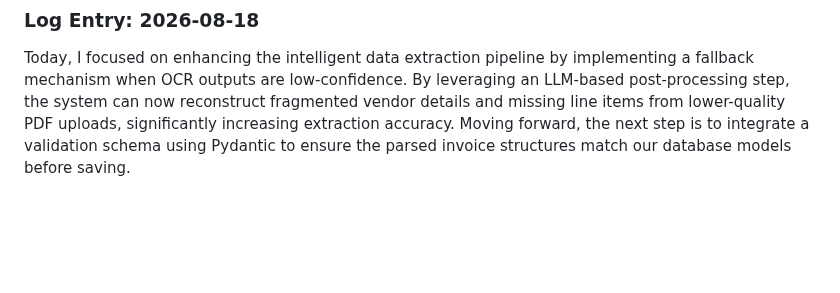
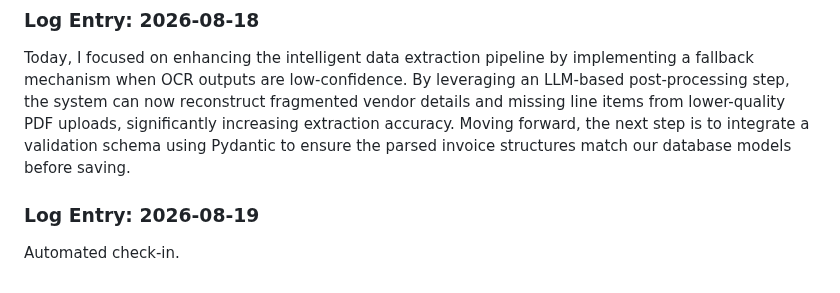
Before and after one commit to Ateendra9/AI-enabled-invoice-application, a Markdown page: project_log.md, the part around the change. Drawn GitHub-style; blank space fills up the shorter version.

Commit message:
chore: automated daily project log entry

```diff
--- a/project_log.md
+++ b/project_log.md
@@ -210,3 +210,6 @@ Automated check-in.
 
 ### Log Entry: 2026-08-18
 Today, I focused on enhancing the intelligent data extraction pipeline by implementing a fallback mechanism when OCR outputs are low-confidence. By leveraging an LLM-based post-processing step, the system can now reconstruct fragmented vendor details and missing line items from lower-quality PDF uploads, significantly increasing extraction accuracy. Moving forward, the next step is to integrate a validation schema using Pydantic to ensure the parsed invoice structures match our database models before saving.
+
+### Log Entry: 2026-08-19
+Automated check-in.
```
